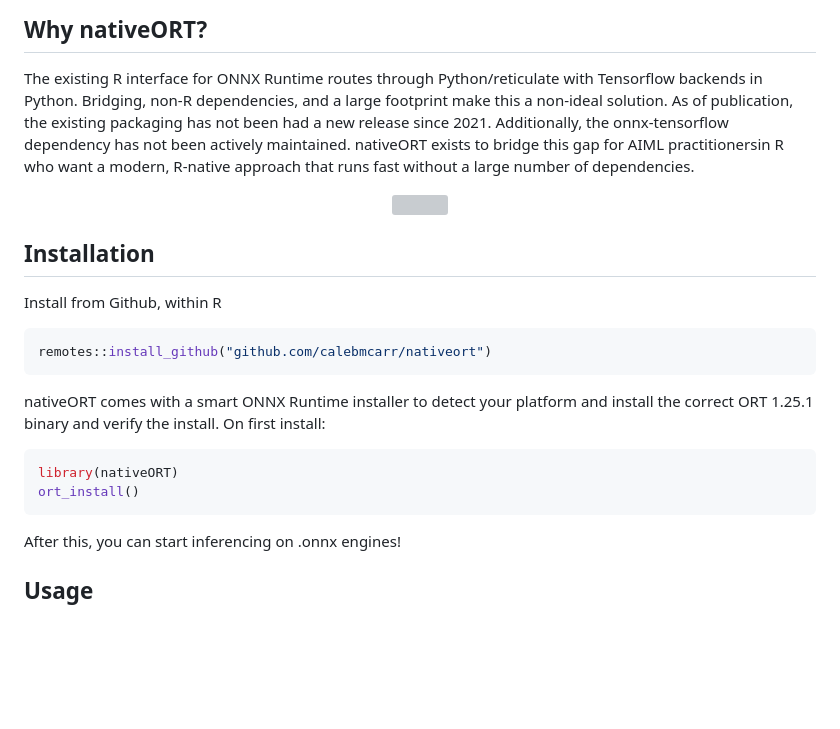
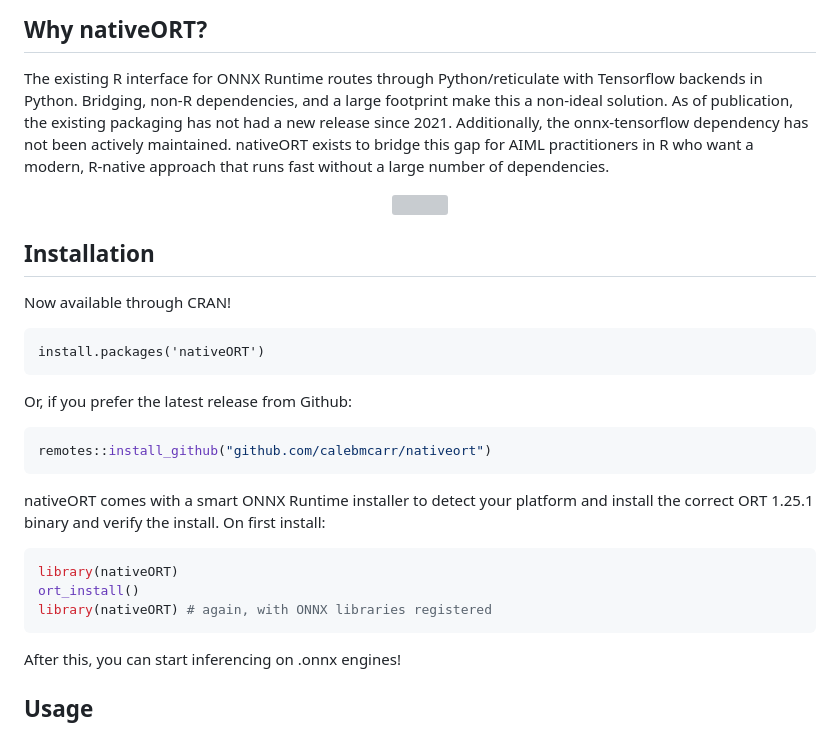
Before and after one commit to calebmcarr/nativeORT, a Markdown page: README.md, the part around one of its changes. Drawn GitHub-style; blank space fills up the shorter version; grey boxes are pictures that could not be loaded.

Commit message:
README reflects CRAN admission

````diff
--- a/README.md
+++ b/README.md
@@ -19,9 +19,9 @@ which does not rely on reticulate or python bridging.
 
 The existing R interface for ONNX Runtime routes through Python/reticulate with Tensorflow
 backends in Python. Bridging, non-R dependencies, and a large footprint make this a non-ideal
-solution. As of publication, the existing packaging has not been had a new release
+solution. As of publication, the existing packaging has not had a new release
 since 2021. Additionally, the onnx-tensorflow dependency has not been actively maintained.
-nativeORT exists to bridge this gap for AIML practitionersin R who want a modern,
+nativeORT exists to bridge this gap for AIML practitioners in R who want a modern,
 R-native approach that runs fast without a large number of dependencies.
 
 <p align="center">
@@ -30,7 +30,13 @@ R-native approach that runs fast without a large number of dependencies.
 
 ## Installation
 
-Install from Github, within R
+Now available through CRAN!
+
+```
+install.packages('nativeORT')
+```
+
+Or, if you prefer the latest release from Github:
 
 ```r
 remotes::install_github("github.com/calebmcarr/nativeort")
@@ -42,6 +48,7 @@ the correct ORT 1.25.1 binary and verify the install. On first install:
 ```r
 library(nativeORT)
 ort_install()
+library(nativeORT) # again, with ONNX libraries registered
 ```
 
 After this, you can start inferencing on .onnx engines!
````
Also changed, not shown: other parts of README.md (+1 -1 lines).
